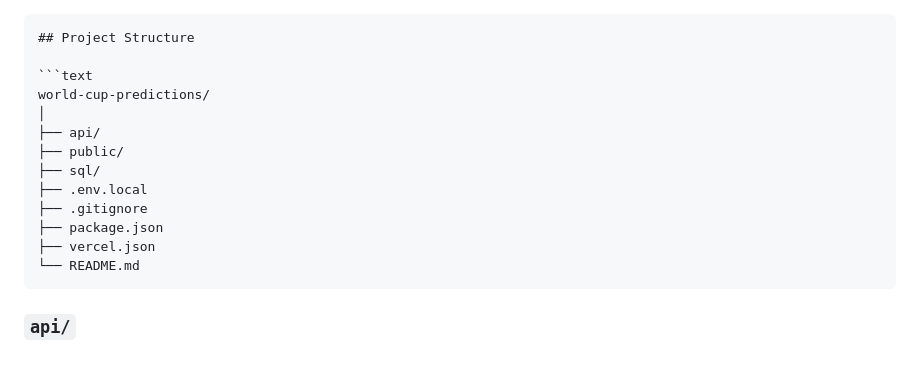
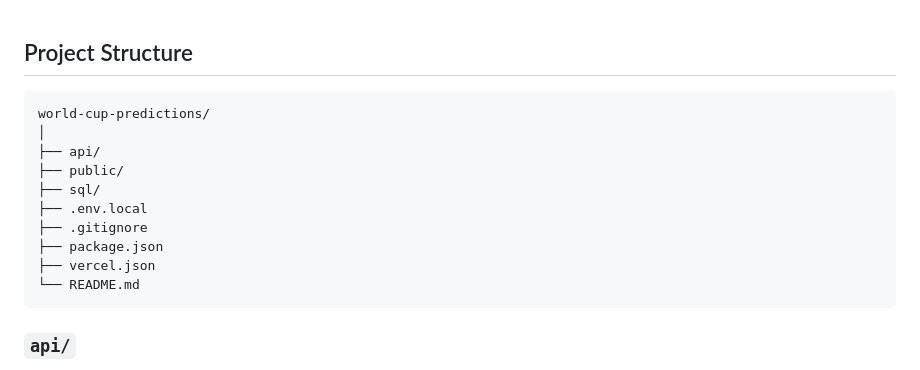
Before and after one commit to zitherean/wc-predictions, a Markdown page: README.md, the part around one of its changes. GitHub-like rendering.

Commit message:
fix README typo

`````diff
--- a/README.md
+++ b/README.md
@@ -1,4 +1,3 @@
-````md
 ## Project Structure
 
 ```text
@@ -12,7 +11,7 @@ world-cup-predictions/
 ├── package.json
 ├── vercel.json
 └── README.md
-````
+```
 
 ### `api/`
 
`````
Also changed, not shown: other parts of README.md (+0 -2 lines).
